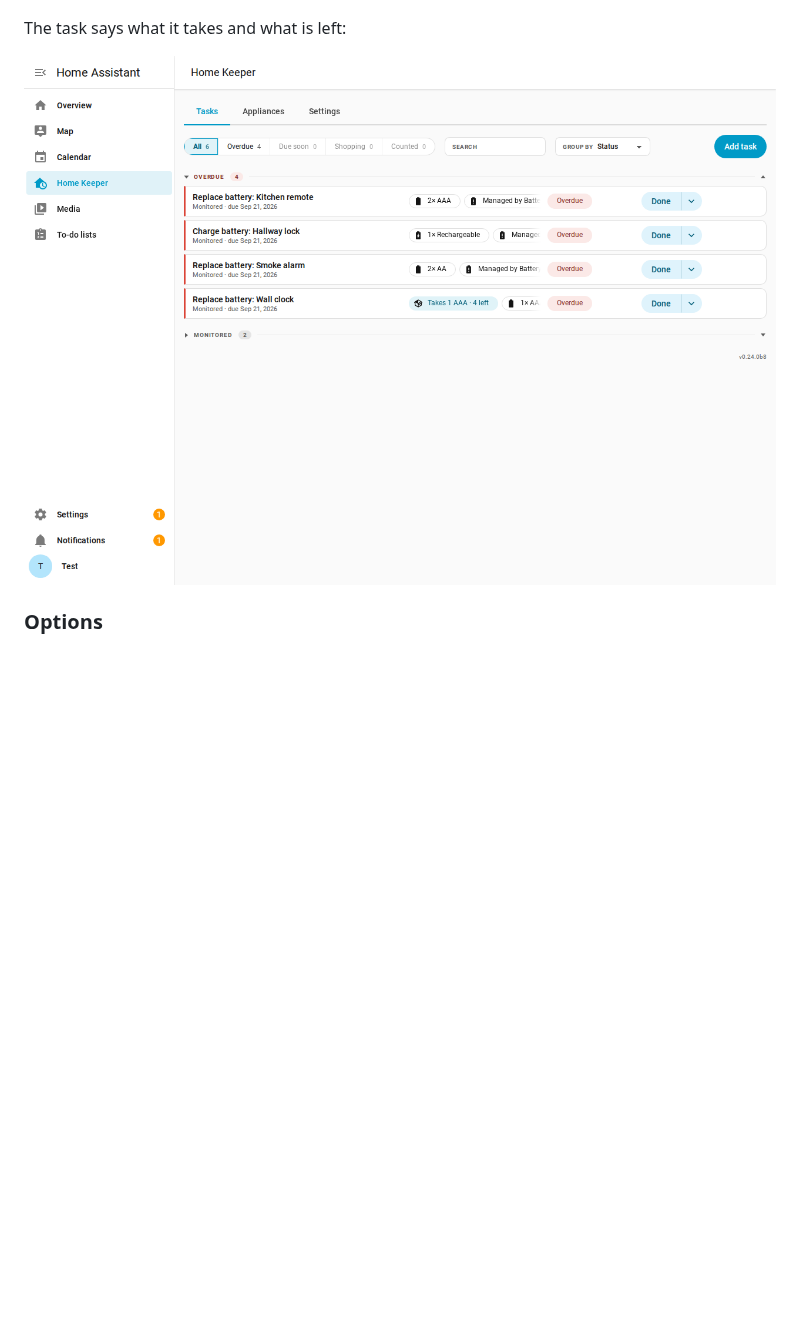
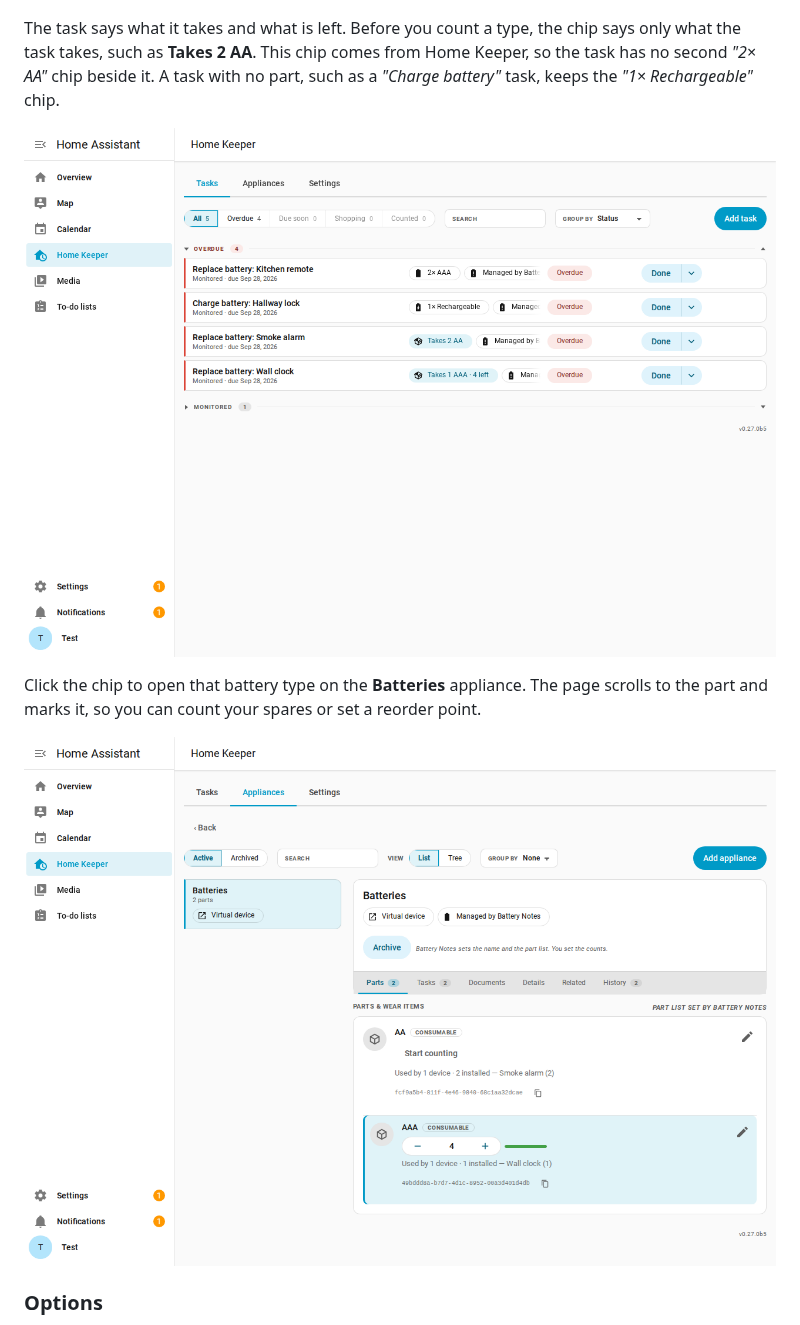
Before and after one commit to prestomation/ha-home-keeper-battery-notes, a Markdown page: README.md, the part around the change. Rendered like a GitHub page; pictures changed too: docs/images/battery-stock-part-from-chip.png (added), docs/images/battery-stock-task-chip.png; blank space fills up the shorter version.

```diff
--- a/README.md
+++ b/README.md
@@ -143,9 +143,17 @@ spare left the drawer, and a rechargeable is not a type the appliance holds.
 
 ![The Batteries appliance in Home Keeper, with a part for AA and a part for AAA](docs/images/battery-stock-appliance.png)
 
-The task says what it takes and what is left:
+The task says what it takes and what is left. Before you count a type, the chip says
+only what the task takes, such as **Takes 2 AA**. This chip comes from Home Keeper, so
+the task has no second *"2× AA"* chip beside it. A task with no part, such as a
+*"Charge battery"* task, keeps the *"1× Rechargeable"* chip.
 
-![A replacement task with a "Takes 1 AAA · 4 left" chip](docs/images/battery-stock-task-chip.png)
+![Replacement tasks with a "Takes 2 AA" chip and a "Takes 1 AAA · 4 left" chip](docs/images/battery-stock-task-chip.png)
+
+Click the chip to open that battery type on the **Batteries** appliance. The page
+scrolls to the part and marks it, so you can count your spares or set a reorder point.
+
+![The Batteries appliance with the AAA part marked, opened from the chip on a task](docs/images/battery-stock-part-from-chip.png)
 
 ### Options
 
```
Also changed, not shown: AGENTS.md (+1 -1 lines), CHANGELOG.md (+2 -0 lines), docs/images/stock-panel-mobile-task-page.png, 9 other files.
